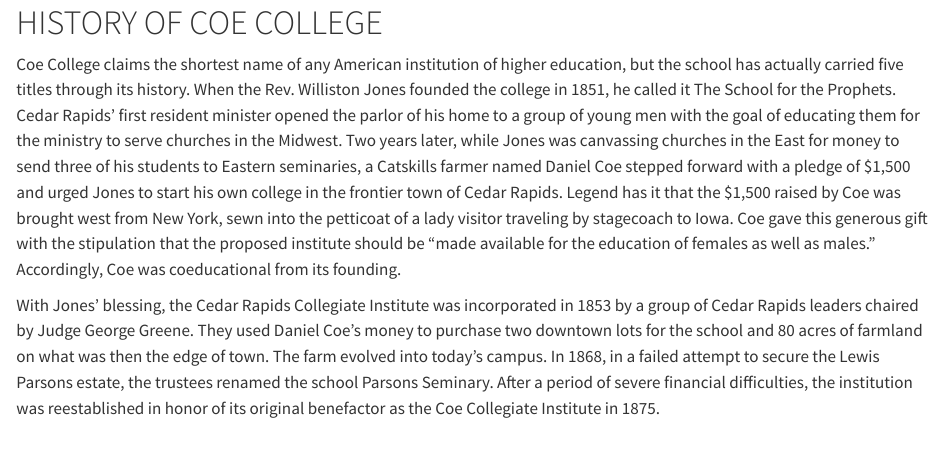
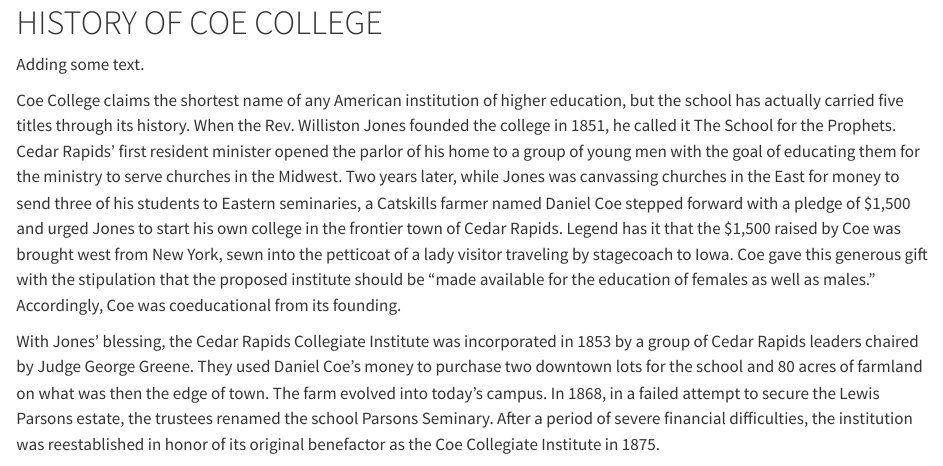
Before and after one commit to Coe-DS/Coe-Catalog, a Quarto document (catalog_sections/coe_history.qmd): the page in a window 1100 px wide, from its top. Rendered offline with R 4.5, knitr and Pandoc in place of Quarto, with nearby package versions.

Commit message:
Update coe_history.qmd

```diff
--- a/catalog_sections/coe_history.qmd
+++ b/catalog_sections/coe_history.qmd
@@ -1,4 +1,6 @@
 # HISTORY OF COE COLLEGE {.unnumbered}
+
+Adding some text.
 
 Coe College claims the shortest name of any American institution of higher education, but the school has actually carried five titles through its history. When the Rev. Williston Jones founded the college in 1851, he called it The School for the Prophets. Cedar Rapids’ first resident minister opened the parlor of his home to a group of young men with the goal of educating them for the ministry to serve churches in the Midwest. Two years later, while Jones was canvassing churches in the East for money to send three of his students to Eastern seminaries, a Catskills farmer named Daniel Coe stepped forward with a pledge of $1,500 and urged Jones to start his own college in the frontier town of Cedar Rapids. Legend has it that the $1,500 raised by Coe was brought west from New York, sewn into the petticoat of a lady visitor traveling by stagecoach to Iowa. Coe gave this generous gift with the stipulation that the proposed institute should be “made available for the education of females as well as males.”  Accordingly, Coe was coeducational from its founding.
 
```
